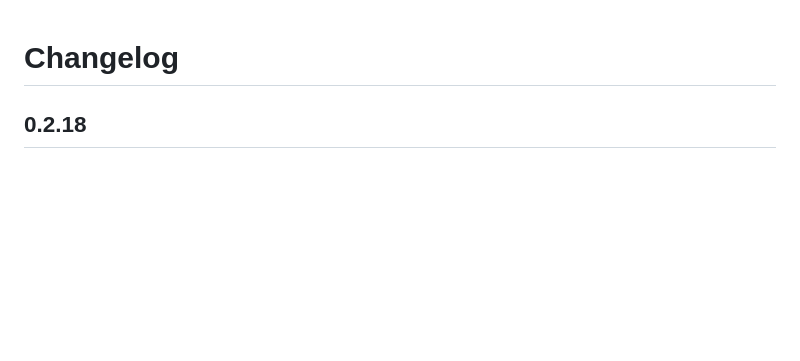
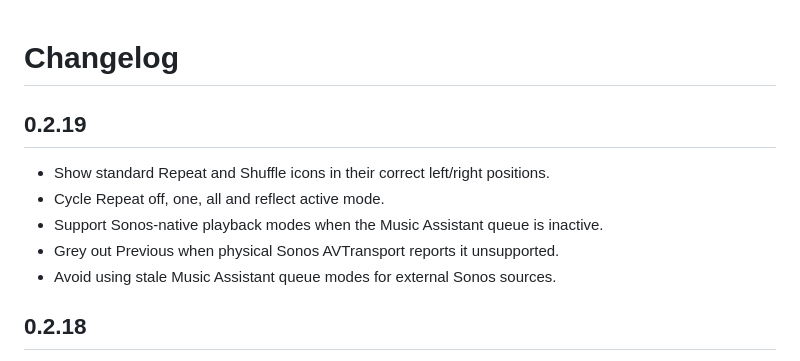
Before and after one commit to davidabuch/family-music-card, a Markdown page: standalone/CHANGELOG.md, the part around the change. Rendered like a GitHub page; blank space fills up the shorter version.

Commit message:
Document 0.2.19 playback mode commissioning (#58)

```diff
--- a/standalone/CHANGELOG.md
+++ b/standalone/CHANGELOG.md
@@ -1,4 +1,12 @@
 # Changelog
+
+## 0.2.19
+
+- Show standard Repeat and Shuffle icons in their correct left/right positions.
+- Cycle Repeat off, one, all and reflect active mode.
+- Support Sonos-native playback modes when the Music Assistant queue is inactive.
+- Grey out Previous when physical Sonos AVTransport reports it unsupported.
+- Avoid using stale Music Assistant queue modes for external Sonos sources.
 
 ## 0.2.18
 
```
